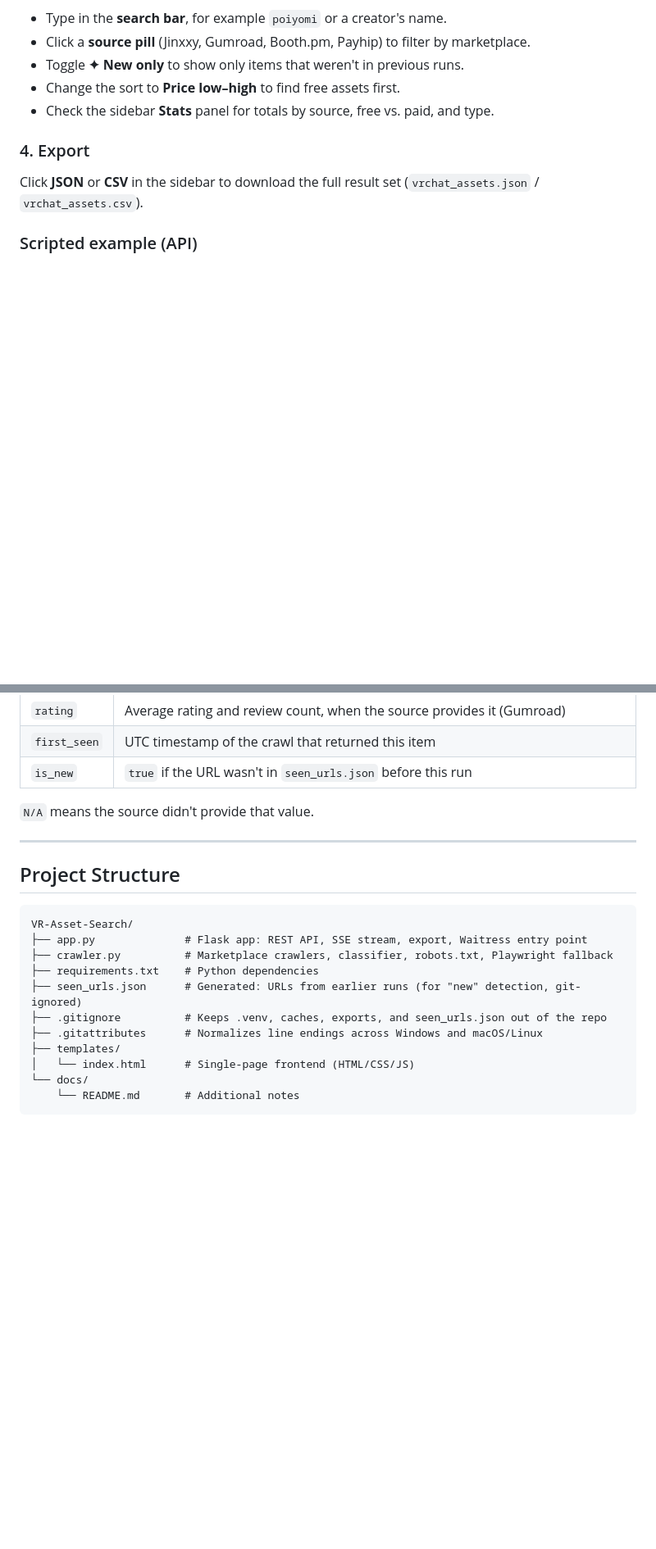
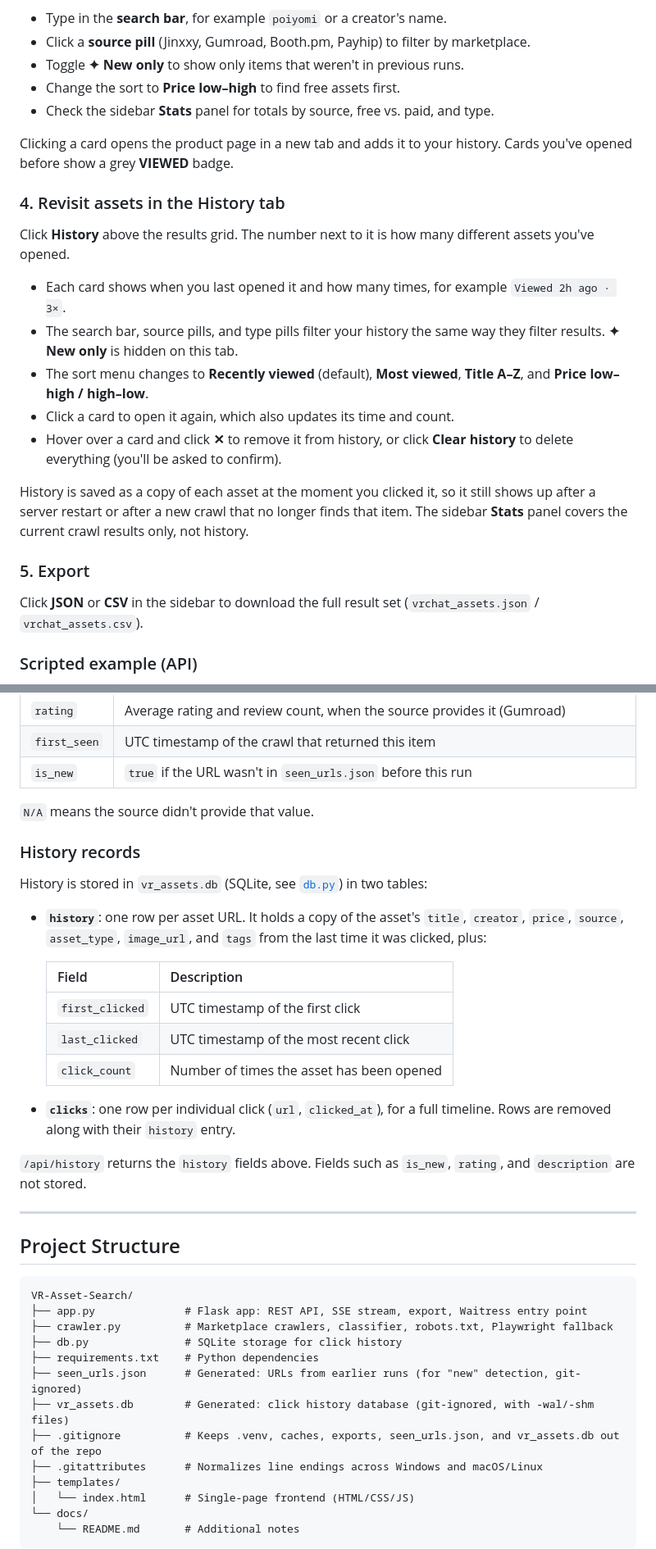
Before and after one commit to skyfreezer/VR-Asset-Search, a Markdown page: README.md, 2 parts joined by grey strips. Shown at 82% size. Rendered like a GitHub page; blank space fills up the shorter version.

```diff
--- a/README.md
+++ b/README.md
@@ -202,7 +204,21 @@ When the crawl finishes, results appear as cards with thumbnail, title, creator,
 - Change the sort to **Price low–high** to find free assets first.
 - Check the sidebar **Stats** panel for totals by source, free vs. paid, and type.
 
-### 4. Export
+Clicking a card opens the product page in a new tab and adds it to your history. Cards you've opened before show a grey **VIEWED** badge.
+
+### 4. Revisit assets in the History tab
+
+Click **History** above the results grid. The number next to it is how many different assets you've opened.
+
+- Each card shows when you last opened it and how many times, for example `Viewed 2h ago · 3×`.
+- The search bar, source pills, and type pills filter your history the same way they filter results. **✦ New only** is hidden on this tab.
+- The sort menu changes to **Recently viewed** (default), **Most viewed**, **Title A–Z**, and **Price low–high / high–low**.
+- Click a card to open it again, which also updates its time and count.
+- Hover over a card and click **✕** to remove it from history, or click **Clear history** to delete everything (you'll be asked to confirm).
+
+History is saved as a copy of each asset at the moment you clicked it, so it still shows up after a server restart or after a new crawl that no longer finds that item. The sidebar **Stats** panel covers the current crawl results only, not history.
+
+### 5. Export
 
 Click **JSON** or **CSV** in the sidebar to download the full result set (`vrchat_assets.json` / `vrchat_assets.csv`).
 
@@ -342,6 +414,22 @@ Each result is a `VRChatAsset` record. Sample (illustrative values):
 
 `N/A` means the source didn't provide that value.
 
+### History records
+
+History is stored in `vr_assets.db` (SQLite, see [`db.py`](db.py)) in two tables:
+
+- **`history`**: one row per asset URL. It holds a copy of the asset's `title`, `creator`, `price`, `source`, `asset_type`, `image_url`, and `tags` from the last time it was clicked, plus:
+
+  | Field | Description |
+  |-------|-------------|
+  | `first_clicked` | UTC timestamp of the first click |
+  | `last_clicked` | UTC timestamp of the most recent click |
+  | `click_count` | Number of times the asset has been opened |
+
+- **`clicks`**: one row per individual click (`url`, `clicked_at`), for a full timeline. Rows are removed along with their `history` entry.
+
+`/api/history` returns the `history` fields above. Fields such as `is_new`, `rating`, and `description` are not stored.
+
 ---
 
 ## Project Structure
@@ -350,9 +438,11 @@ Each result is a `VRChatAsset` record. Sample (illustrative values):
 VR-Asset-Search/
 ├── app.py              # Flask app: REST API, SSE stream, export, Waitress entry point
 ├── crawler.py          # Marketplace crawlers, classifier, robots.txt, Playwright fallback
+├── db.py               # SQLite storage for click history
 ├── requirements.txt    # Python dependencies
 ├── seen_urls.json      # Generated: URLs from earlier runs (for "new" detection, git-ignored)
-├── .gitignore          # Keeps .venv, caches, exports, and seen_urls.json out of the repo
+├── vr_assets.db        # Generated: click history database (git-ignored, with -wal/-shm files)
+├── .gitignore          # Keeps .venv, caches, exports, seen_urls.json, and vr_assets.db out of the repo
 ├── .gitattributes      # Normalizes line endings across Windows and macOS/Linux
 ├── templates/
 │   └── index.html      # Single-page frontend (HTML/CSS/JS)
```
Also changed, not shown: other parts of README.md (+64 -3 lines).
